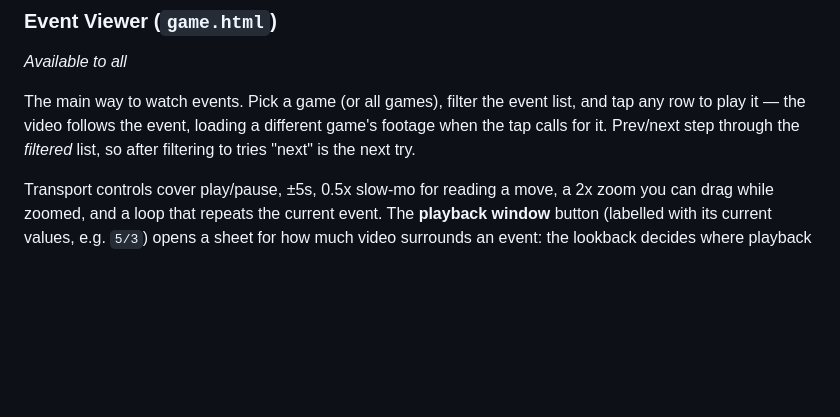
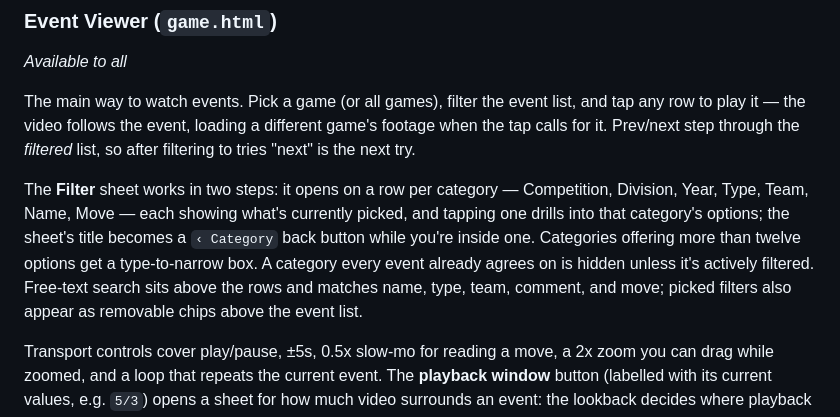
Before and after one commit to robin-maillot/touch-rugby-analyzer, a Markdown page: README.md, the part around the change. GitHub-like rendering; blank space fills up the shorter version.

Commit message:
docs: the Event Viewer's filters are a two-step sheet
Co-Authored-By: Claude Opus 5 <noreply@anthropic.com>

```diff
--- a/README.md
+++ b/README.md
@@ -94,6 +94,8 @@ Cross-game exploration: event-type and sub-type breakdowns, team-linkage and top
 *Available to all*
 
 The main way to watch events. Pick a game (or all games), filter the event list, and tap any row to play it — the video follows the event, loading a different game's footage when the tap calls for it. Prev/next step through the *filtered* list, so after filtering to tries "next" is the next try.
+
+The **Filter** sheet works in two steps: it opens on a row per category — Competition, Division, Year, Type, Team, Name, Move — each showing what's currently picked, and tapping one drills into that category's options; the sheet's title becomes a `‹ Category` back button while you're inside one. Categories offering more than twelve options get a type-to-narrow box. A category every event already agrees on is hidden unless it's actively filtered. Free-text search sits above the rows and matches name, type, team, comment, and move; picked filters also appear as removable chips above the event list.
 
 Transport controls cover play/pause, ±5s, 0.5x slow-mo for reading a move, a 2x zoom you can drag while zoomed, and a loop that repeats the current event. The **playback window** button (labelled with its current values, e.g. `5/3`) opens a sheet for how much video surrounds an event: the lookback decides where playback starts on every tap, the tail decides where a loop turns around. Defaults are 5s before and 3s after, remembered per device.
 
```
